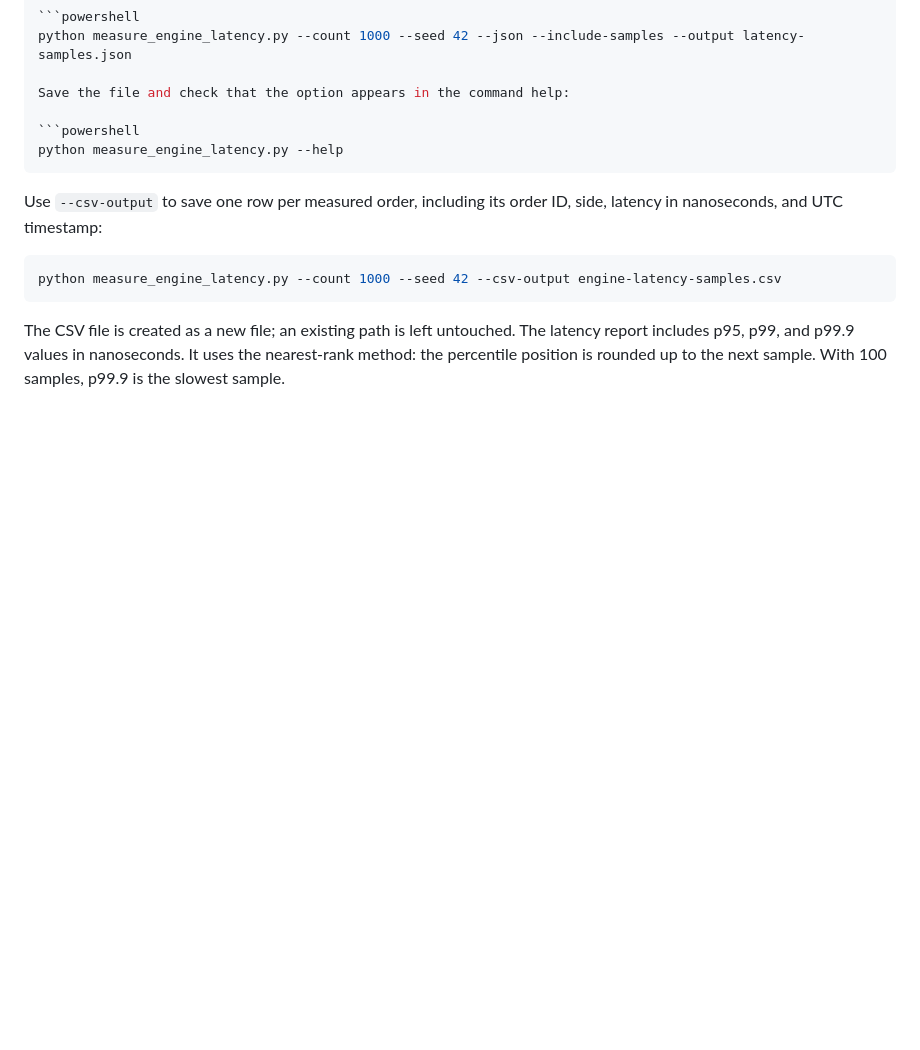
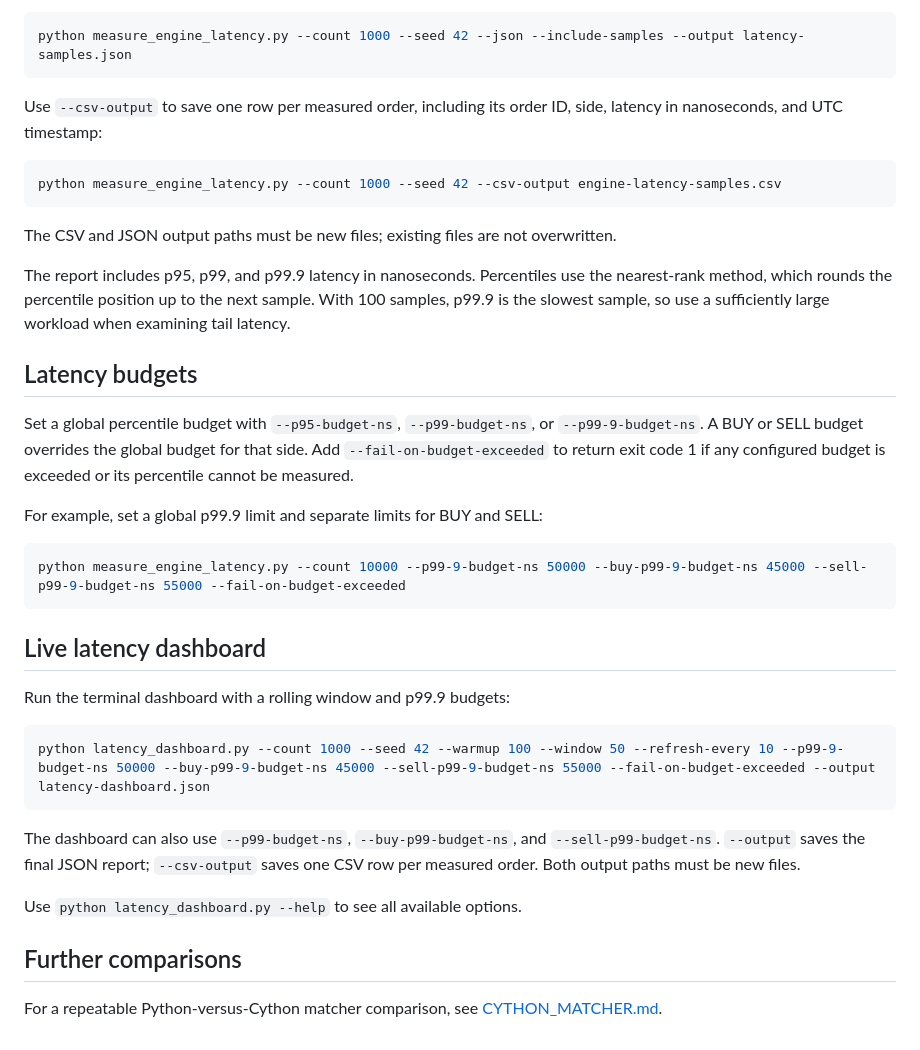
Before and after one commit to Kiranperuri99/trading-engine, a Markdown page: BENCHMARKS.md, the part around one of its changes. Rendered like a GitHub page; blank space fills up the shorter version.

````diff
--- a/BENCHMARKS.md
+++ b/BENCHMARKS.md
@@ -80,11 +60,6 @@ Example:
 
 ```powershell
 python measure_engine_latency.py --count 1000 --seed 42 --json --include-samples --output latency-samples.json
-
-Save the file and check that the option appears in the command help:
-
-```powershell
-python measure_engine_latency.py --help
 ```
 
 Use `--csv-output` to save one row per measured order, including its order ID,
@@ -94,5 +69,42 @@ side, latency in nanoseconds, and UTC timestamp:
 python measure_engine_latency.py --count 1000 --seed 42 --csv-output engine-latency-samples.csv
 ```
 
-The CSV file is created as a new file; an existing path is left untouched.
-The latency report includes p95, p99, and p99.9 values in nanoseconds. It uses the nearest-rank method: the percentile position is rounded up to the next sample. With 100 samples, p99.9 is the slowest sample.
+The CSV and JSON output paths must be new files; existing files are not
+overwritten.
+
+The report includes p95, p99, and p99.9 latency in nanoseconds. Percentiles use
+the nearest-rank method, which rounds the percentile position up to the next
+sample. With 100 samples, p99.9 is the slowest sample, so use a sufficiently
+large workload when examining tail latency.
+
+## Latency budgets
+
+Set a global percentile budget with `--p95-budget-ns`, `--p99-budget-ns`, or
+`--p99-9-budget-ns`. A BUY or SELL budget overrides the global budget for that
+side. Add `--fail-on-budget-exceeded` to return exit code 1 if any configured
+budget is exceeded or its percentile cannot be measured.
+
+For example, set a global p99.9 limit and separate limits for BUY and SELL:
+
+```powershell
+python measure_engine_latency.py --count 10000 --p99-9-budget-ns 50000 --buy-p99-9-budget-ns 45000 --sell-p99-9-budget-ns 55000 --fail-on-budget-exceeded
+```
+
+## Live latency dashboard
+
+Run the terminal dashboard with a rolling window and p99.9 budgets:
+
+```powershell
+python latency_dashboard.py --count 1000 --seed 42 --warmup 100 --window 50 --refresh-every 10 --p99-9-budget-ns 50000 --buy-p99-9-budget-ns 45000 --sell-p99-9-budget-ns 55000 --fail-on-budget-exceeded --output latency-dashboard.json
+```
+
+The dashboard can also use `--p99-budget-ns`, `--buy-p99-budget-ns`, and
+`--sell-p99-budget-ns`. `--output` saves the final JSON report; `--csv-output`
+saves one CSV row per measured order. Both output paths must be new files.
+
+Use `python latency_dashboard.py --help` to see all available options.
+
+## Further comparisons
+
+For a repeatable Python-versus-Cython matcher comparison, see
+[CYTHON_MATCHER.md](CYTHON_MATCHER.md).
````
Also changed, not shown: other parts of BENCHMARKS.md (+23 -43 lines).
